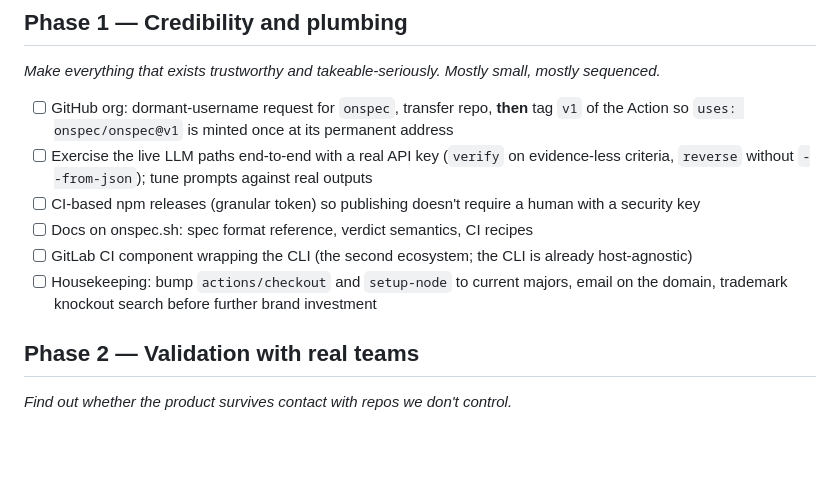
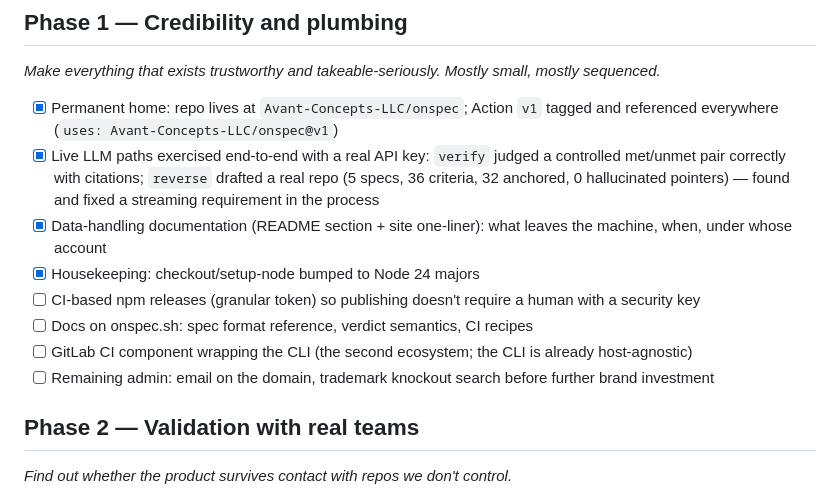
Before and after one commit to Avant-Concepts-LLC/onspec, a Markdown page: ROADMAP.md, the part around the change. Rendered like a GitHub page; blank space fills up the shorter version.

Commit message:
Roadmap: mark Phase 1 progress, org decision settled
Co-Authored-By: Claude Fable 5 <noreply@anthropic.com>
Claude-Session: https://claude.ai/code/session_01JaHQ1V8hi4tjUqWBk3zA5Q

```diff
--- a/ROADMAP.md
+++ b/ROADMAP.md
@@ -20,12 +20,14 @@
 
 *Make everything that exists trustworthy and takeable-seriously. Mostly small, mostly sequenced.*
 
-- [ ] GitHub org: dormant-username request for `onspec`, transfer repo, **then** tag `v1` of the Action so `uses: onspec/onspec@v1` is minted once at its permanent address
-- [ ] Exercise the live LLM paths end-to-end with a real API key (`verify` on evidence-less criteria, `reverse` without `--from-json`); tune prompts against real outputs
+- [x] Permanent home: repo lives at `Avant-Concepts-LLC/onspec`; Action `v1` tagged and referenced everywhere (`uses: Avant-Concepts-LLC/onspec@v1`)
+- [x] Live LLM paths exercised end-to-end with a real API key: `verify` judged a controlled met/unmet pair correctly with citations; `reverse` drafted a real repo (5 specs, 36 criteria, 32 anchored, 0 hallucinated pointers) — found and fixed a streaming requirement in the process
+- [x] Data-handling documentation (README section + site one-liner): what leaves the machine, when, under whose account
+- [x] Housekeeping: checkout/setup-node bumped to Node 24 majors
 - [ ] CI-based npm releases (granular token) so publishing doesn't require a human with a security key
 - [ ] Docs on onspec.sh: spec format reference, verdict semantics, CI recipes
 - [ ] GitLab CI component wrapping the CLI (the second ecosystem; the CLI is already host-agnostic)
-- [ ] Housekeeping: bump `actions/checkout` and `setup-node` to current majors, email on the domain, trademark knockout search before further brand investment
+- [ ] Remaining admin: email on the domain, trademark knockout search before further brand investment
 
 ## Phase 2 — Validation with real teams
 
```
